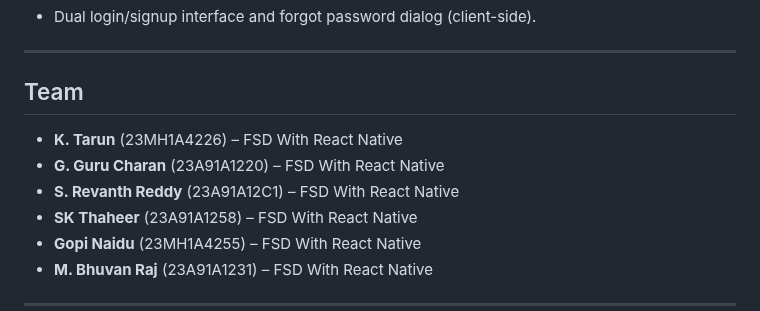
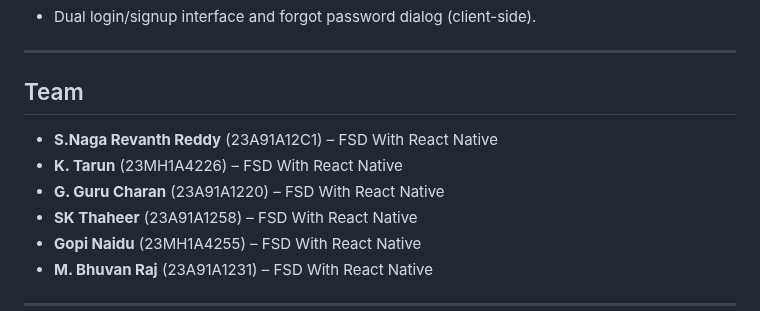
Before and after one commit to RevanthReddy1310/Local_Hands, a Markdown page: README.md, the part around the change. Drawn GitHub-style.

```diff
--- a/README.md
+++ b/README.md
@@ -114,9 +114,9 @@ The solution streamlines both booking for users and profile creation for provide
 
 ## Team
 
+- **S.Naga Revanth Reddy** (23A91A12C1) – FSD With React Native
 - **K. Tarun** (23MH1A4226) – FSD With React Native
 - **G. Guru Charan** (23A91A1220) – FSD With React Native
-- **S. Revanth Reddy** (23A91A12C1) – FSD With React Native
 - **SK Thaheer** (23A91A1258) – FSD With React Native
 - **Gopi Naidu** (23MH1A4255) – FSD With React Native
 - **M. Bhuvan Raj** (23A91A1231) – FSD With React Native
```
